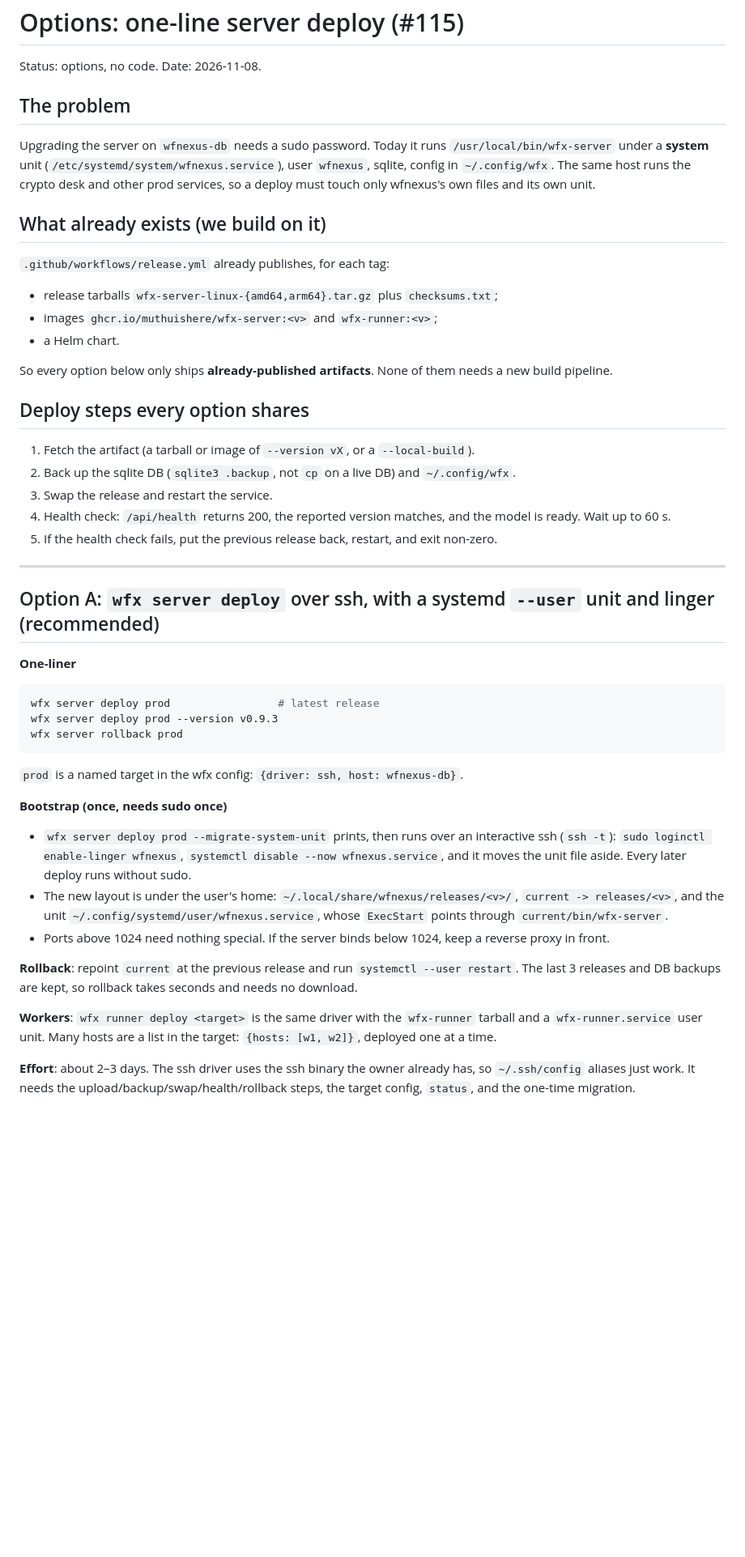
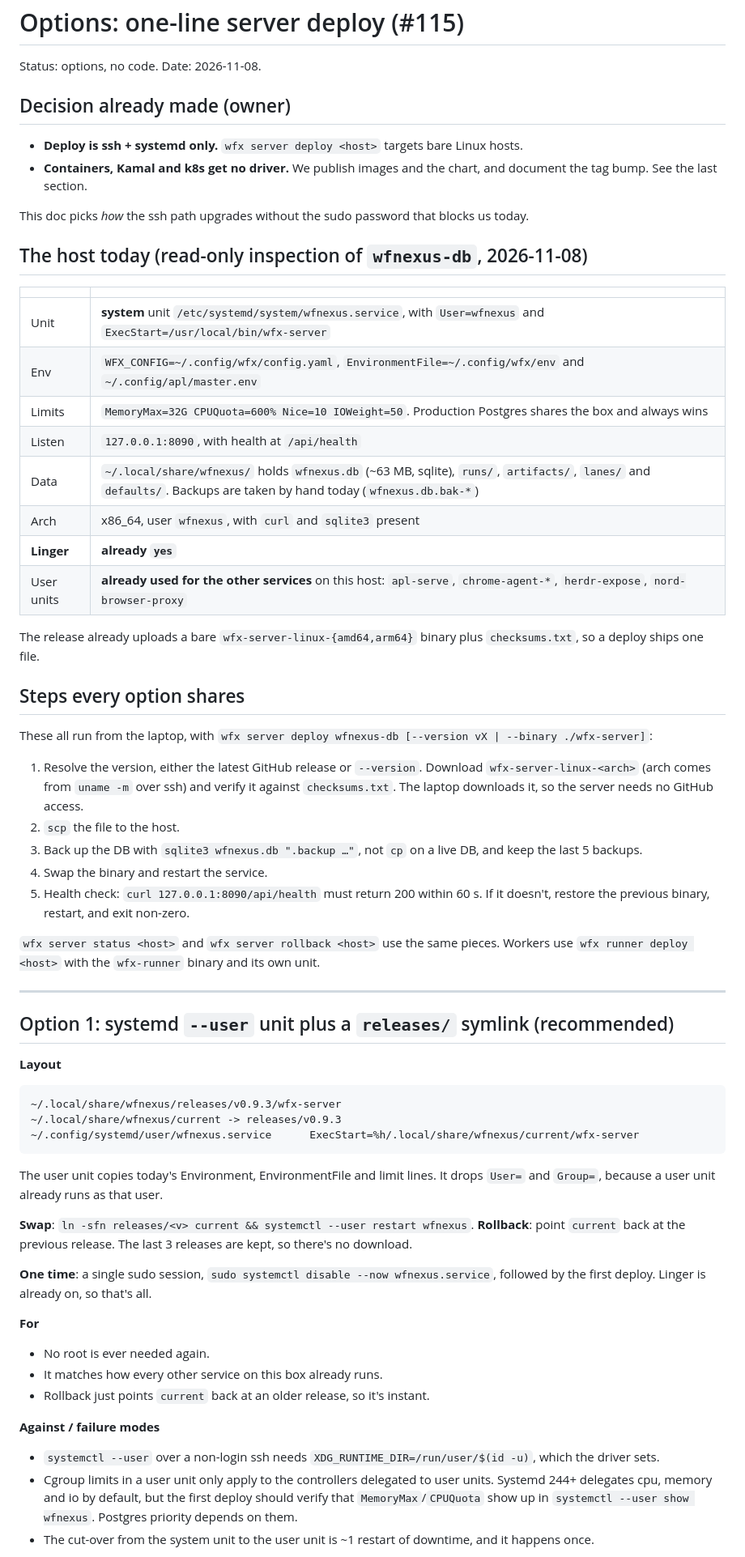
Before and after one commit to muthuishere/wfnexus, a Markdown page: docs/proposals/115-deploy-options.md, the part around one of its changes. Shown at 81% size. GitHub-like rendering; blank space fills up the shorter version.

Commit message:
115: re-scope to ssh-only options; containers just bump the tag

````diff
--- a/docs/proposals/115-deploy-options.md
+++ b/docs/proposals/115-deploy-options.md
@@ -2,57 +2,72 @@
 
 Status: options, no code. Date: 2026-11-08.
 
-## The problem
+## Decision already made (owner)
 
-Upgrading the server on `wfnexus-db` needs a sudo password. Today it runs `/usr/local/bin/wfx-server`
-under a **system** unit (`/etc/systemd/system/wfnexus.service`), user `wfnexus`, sqlite, config in
-`~/.config/wfx`. The same host runs the crypto desk and other prod services, so a deploy must touch
-only wfnexus's own files and its own unit.
+- **Deploy is ssh + systemd only.** `wfx server deploy <host>` targets bare Linux hosts.
+- **Containers, Kamal and k8s get no driver.** We publish images and the chart, and document the tag bump.
+  See the last section.
 
-## What already exists (we build on it)
+This doc picks *how* the ssh path upgrades without the sudo password that blocks us today.
 
-`.github/workflows/release.yml` already publishes, for each tag:
-- release tarballs `wfx-server-linux-{amd64,arm64}.tar.gz` plus `checksums.txt`;
-- images `ghcr.io/muthuishere/wfx-server:<v>` and `wfx-runner:<v>`;
-- a Helm chart.
+## The host today (read-only inspection of `wfnexus-db`, 2026-11-08)
 
-So every option below only ships **already-published artifacts**. None of them needs a new build pipeline.
+| | |
+|---|---|
+| Unit | **system** unit `/etc/systemd/system/wfnexus.service`, with `User=wfnexus` and `ExecStart=/usr/local/bin/wfx-server` |
+| Env | `WFX_CONFIG=~/.config/wfx/config.yaml`, `EnvironmentFile=~/.config/wfx/env` and `~/.config/apl/master.env` |
+| Limits | `MemoryMax=32G CPUQuota=600% Nice=10 IOWeight=50`. Production Postgres shares the box and always wins |
+| Listen | `127.0.0.1:8090`, with health at `/api/health` |
+| Data | `~/.local/share/wfnexus/` holds `wfnexus.db` (~63 MB, sqlite), `runs/`, `artifacts/`, `lanes/` and `defaults/`. Backups are taken by hand today (`wfnexus.db.bak-*`) |
+| Arch | x86_64, user `wfnexus`, with `curl` and `sqlite3` present |
+| **Linger** | **already `yes`** |
+| User units | **already used for the other services** on this host: `apl-serve`, `chrome-agent-*`, `herdr-expose`, `nord-browser-proxy` |
 
-## Deploy steps every option shares
+The release already uploads a bare `wfx-server-linux-{amd64,arm64}` binary plus `checksums.txt`, so a deploy ships one file.
 
-1. Fetch the artifact (a tarball or image of `--version vX`, or a `--local-build`).
-2. Back up the sqlite DB (`sqlite3 .backup`, not `cp` on a live DB) and `~/.config/wfx`.
-3. Swap the release and restart the service.
-4. Health check: `/api/health` returns 200, the reported version matches, and the model is ready. Wait up to 60 s.
-5. If the health check fails, put the previous release back, restart, and exit non-zero.
+## Steps every option shares
+
+These all run from the laptop, with `wfx server deploy wfnexus-db [--version vX | --binary ./wfx-server]`:
+
+1. Resolve the version, either the latest GitHub release or `--version`. Download `wfx-server-linux-<arch>` (arch comes from
+   `uname -m` over ssh) and verify it against `checksums.txt`. The laptop downloads it, so the server needs no GitHub access.
+2. `scp` the file to the host.
+3. Back up the DB with `sqlite3 wfnexus.db ".backup …"`, not `cp` on a live DB, and keep the last 5 backups.
+4. Swap the binary and restart the service.
+5. Health check: `curl 127.0.0.1:8090/api/health` must return 200 within 60 s. If it doesn't, restore the previous binary,
+   restart, and exit non-zero.
+
+`wfx server status <host>` and `wfx server rollback <host>` use the same pieces.
+Workers use `wfx runner deploy <host>` with the `wfx-runner` binary and its own unit.
 
 ---
 
-## Option A: `wfx server deploy` over ssh, with a systemd `--user` unit and linger (recommended)
+## Option 1: systemd `--user` unit plus a `releases/` symlink (recommended)
 
-**One-liner**
-```sh
-wfx server deploy prod                 # latest release
-wfx server deploy prod --version v0.9.3
-wfx server rollback prod
+**Layout**
 ```
-`prod` is a named target in the wfx config: `{driver: ssh, host: wfnexus-db}`.
+~/.local/share/wfnexus/releases/v0.9.3/wfx-server
+~/.local/share/wfnexus/current -> releases/v0.9.3
+~/.config/systemd/user/wfnexus.service      ExecStart=%h/.local/share/wfnexus/current/wfx-server
+```
+The user unit copies today's Environment, EnvironmentFile and limit lines. It drops `User=` and `Group=`, because a user unit
+already runs as that user.
 
-**Bootstrap (once, needs sudo once)**
-- `wfx server deploy prod --migrate-system-unit` prints, then runs over an interactive ssh (`ssh -t`):
-  `sudo loginctl enable-linger wfnexus`, `systemctl disable --now wfnexus.service`, and it moves the
-  unit file aside. Every later deploy runs without sudo.
-- The new layout is under the user's home:
-  `~/.local/share/wfnexus/releases/<v>/`, `current -> releases/<v>`, and the unit
-  `~/.config/systemd/user/wfnexus.service`, whose `ExecStart` points through `current/bin/wfx-server`.
-- Ports above 1024 need nothing special. If the server binds below 1024, keep a reverse proxy in front.
+**Swap**: `ln -sfn releases/<v> current && systemctl --user restart wfnexus`.
+**Rollback**: point `current` back at the previous release. The last 3 releases are kept, so there's no download.
 
-**Rollback**: repoint `current` at the previous release and run `systemctl --user restart`. The last 3
-releases and DB backups are kept, so rollback takes seconds and needs no download.
+**One time**: a single sudo session, `sudo systemctl disable --now wfnexus.service`, followed by the first deploy.
+Linger is already on, so that's all.
 
-**Workers**: `wfx runner deploy <target>` is the same driver with the `wfx-runner` tarball and a
-`wfx-runner.service` user unit. Many hosts are a list in the target: `{hosts: [w1, w2]}`, deployed one at a time.
+**For**
+- No root is ever needed again.
+- It matches how every other service on this box already runs.
+- Rollback just points `current` back at an older release, so it's instant.
 
-**Effort**: about 2–3 days. The ssh driver uses the ssh binary the owner already has, so `~/.ssh/config` aliases just work.
-It needs the upload/backup/swap/health/rollback steps, the target config, `status`, and the one-time migration.
+**Against / failure modes**
+- `systemctl --user` over a non-login ssh needs `XDG_RUNTIME_DIR=/run/user/$(id -u)`, which the driver sets.
+- Cgroup limits in a user unit only apply to the controllers delegated to user units. Systemd 244+ delegates cpu,
+  memory and io by default, but the first deploy should verify that `MemoryMax`/`CPUQuota` show up in
+  `systemctl --user show wfnexus`. Postgres priority depends on them.
+- The cut-over from the system unit to the user unit is ~1 restart of downtime, and it happens once.
 
````
Also changed, not shown: other parts of docs/proposals/115-deploy-options.md (+48 -114 lines).
